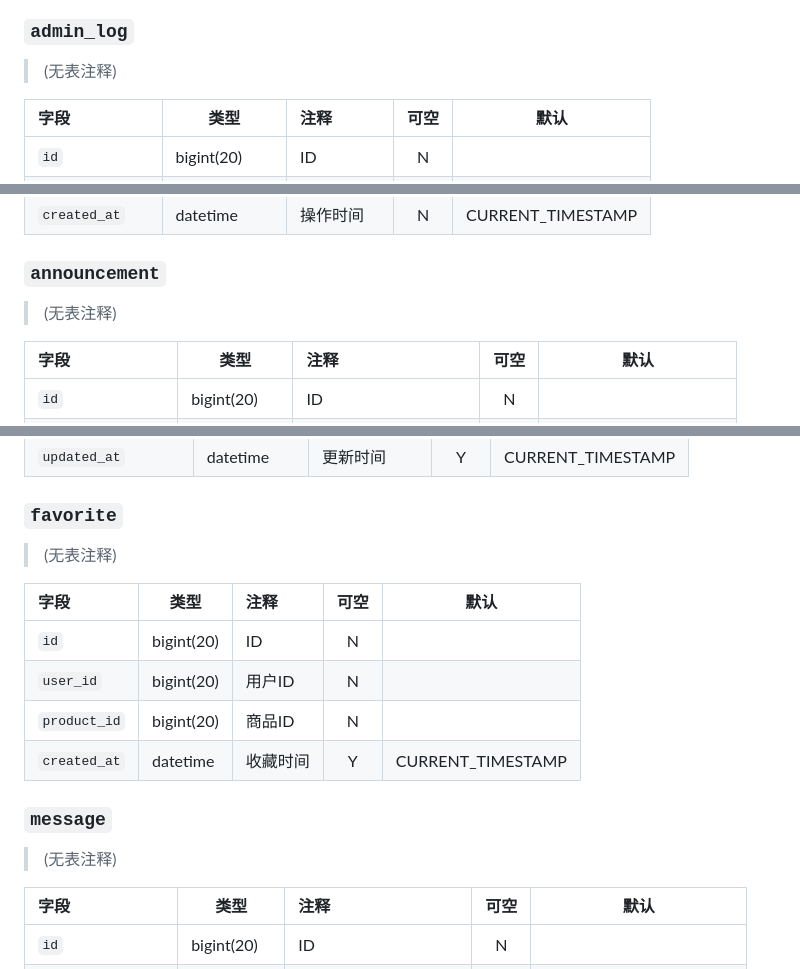
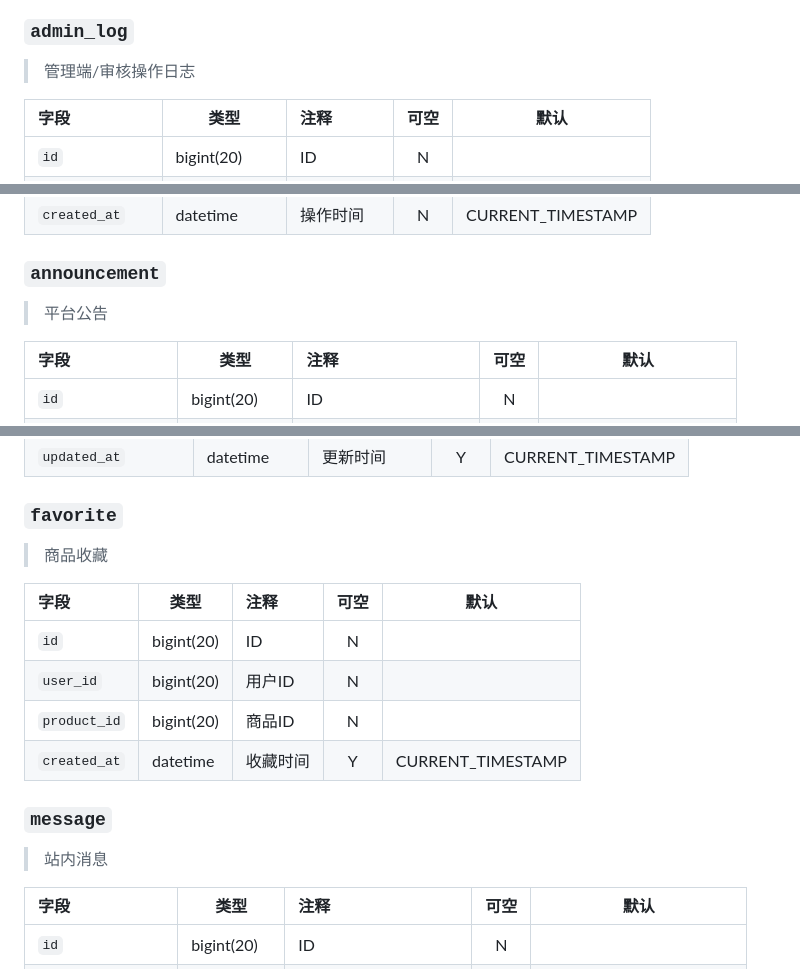
Before and after one commit to CUTEcivetcat/c2c, a Markdown page: README.md, 3 parts joined by grey strips. Rendered like a GitHub page.

```diff
--- a/README.md
+++ b/README.md
@@ -145,6 +174,6 @@ cd frontend && npm run lint   # ESLint 检查 Vue 项目
 ### `admin_log`
 
-> (无表注释)
+> 管理端/审核操作日志
 
 |字段|类型|注释|可空|默认|
 |:---|---|:---|:---:|---|
@@ -159,7 +188,7 @@ cd frontend && npm run lint   # ESLint 检查 Vue 项目
 
 ### `announcement`
 
-> (无表注释)
+> 平台公告
 
 |字段|类型|注释|可空|默认|
 |:---|---|:---|:---:|---|
@@ -225,7 +254,7 @@ cd frontend && npm run lint   # ESLint 检查 Vue 项目
 
 ### `favorite`
 
-> (无表注释)
+> 商品收藏
 
 |字段|类型|注释|可空|默认|
 |:---|---|:---|:---:|---|
@@ -236,7 +265,7 @@ cd frontend && npm run lint   # ESLint 检查 Vue 项目
 
 ### `message`
 
-> (无表注释)
+> 站内消息
 
 |字段|类型|注释|可空|默认|
 |:---|---|:---|:---:|---|
```
Also changed, not shown: other parts of README.md (+43 -14 lines).
